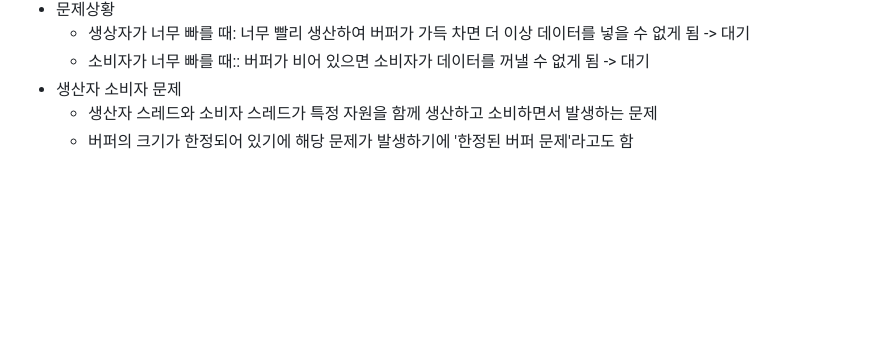
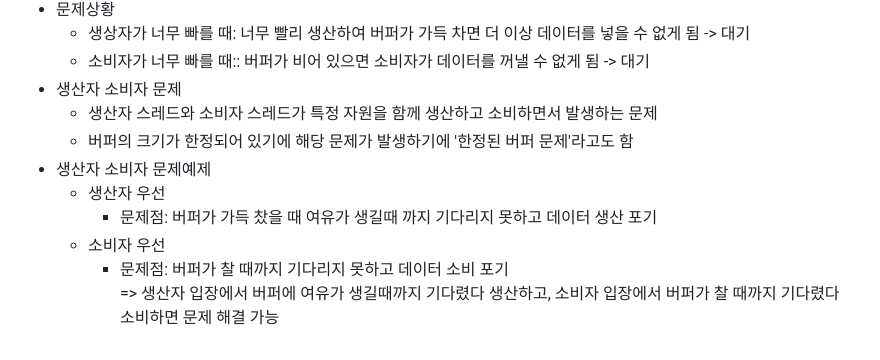
Before and after one commit to yumip1997/inflearn, a Markdown page: java-advanced/readme.md, the part around the change. GitHub-like rendering; blank space fills up the shorter version.

Commit message:
생산자 소비자 문제 정리

```diff
--- a/java-advanced/readme.md
+++ b/java-advanced/readme.md
@@ -323,3 +323,9 @@ LockSupport, ReentrantLock => 기존 synchronizsd의 단점을 보안한 고급
 - 생산자 소비자 문제
   - 생산자 스레드와 소비자 스레드가 특정 자원을 함께 생산하고 소비하면서 발생하는 문제
   - 버퍼의 크기가 한정되어 있기에 해당 문제가 발생하기에 '한정된 버퍼 문제'라고도 함
+- 생산자 소비자 문제예제
+  - 생산자 우선
+    - 문제점: 버퍼가 가득 찼을 때 여유가 생길때 까지 기다리지 못하고 데이터 생산 포기
+  - 소비자 우선
+    - 문제점: 버퍼가 찰 때까지 기다리지 못하고 데이터 소비 포기
+  => 생산자 입장에서 버퍼에 여유가 생길때까지 기다렸다 생산하고, 소비자 입장에서 버퍼가 찰 때까지 기다렸다 소비하면 문제 해결 가능
```
